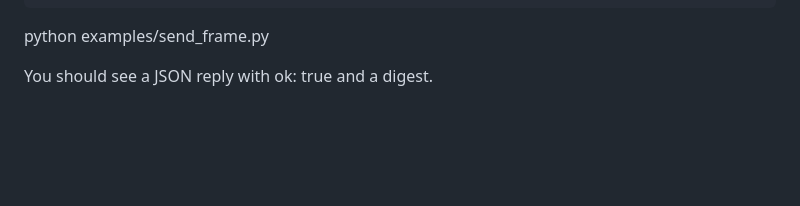
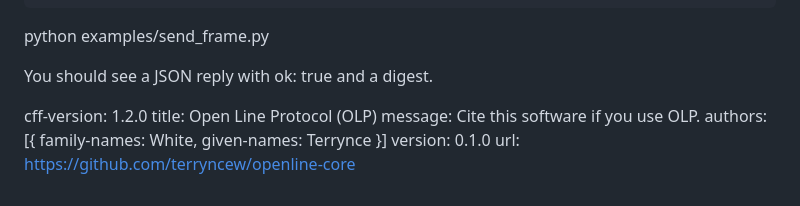
Before and after one commit to terryncew/openline-core, a Markdown page: README.md, the part around one of its changes. GitHub-like rendering; blank space fills up the shorter version.

```diff
--- a/README.md
+++ b/README.md
@@ -236,3 +237,10 @@ python examples/send_frame.py
 
 
 You should see a JSON reply with ok: true and a digest.
+
+cff-version: 1.2.0
+title: Open Line Protocol (OLP)
+message: Cite this software if you use OLP.
+authors: [{ family-names: White, given-names: Terrynce }]
+version: 0.1.0
+url: https://github.com/terryncew/openline-core
```
Also changed, not shown: other parts of README.md (+1 -0 lines).
